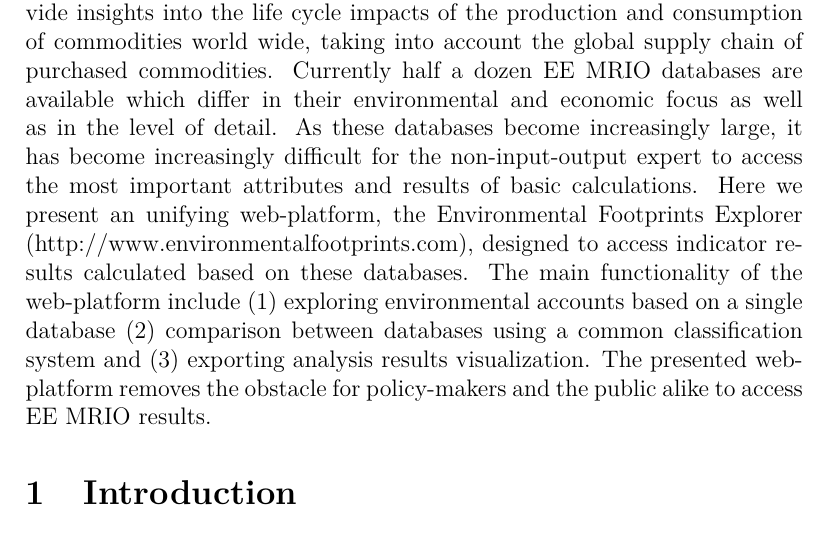
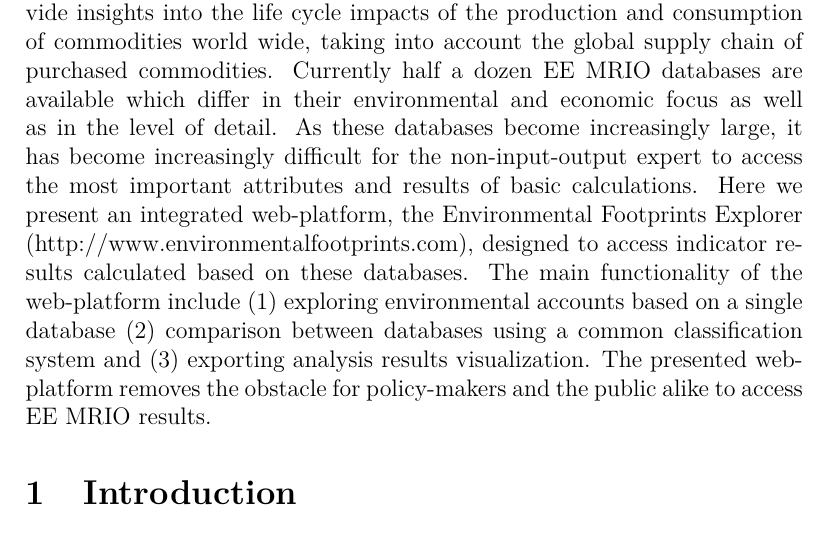
Before and after one commit to konstantinstadler/web_db_mrio, a LaTeX document (main.tex, which reads Abstract.tex): part of page 1 of 18, cut so that both start at the same text. Compiled offline with pdfLaTeX.

Commit message:
edited Abstract.tex

```diff
--- a/Abstract.tex
+++ b/Abstract.tex
@@ -1 +1 @@
-Environmentally Extended Multi Regional Input Output tables and analysis (EE MRIOs) have emerged as one of the main tools to analyze resource use and environmental impacts across international supply chains. They provide insights into the life cycle impacts of the production and consumption of commodities world wide, taking into account the global supply chain of purchased commodities. Currently half a dozen EE MRIO databases are available which differ in their environmental and economic focus as well as in the level of detail. As these databases become increasingly large, it has become increasingly difficult for the non-input-output expert to access the most important attributes and results of basic calculations. Here we present an unifying web-platform, the Environmental Footprints Explorer (http://www.environmentalfootprints.com), designed to access indicator results calculated based on these databases. The main functionality of the web-platform include (1) exploring environmental accounts based on a single database (2) comparison between databases using a common classification system and (3) exporting analysis results visualization. The presented web-platform removes the obstacle for policy-makers and the public alike to access EE MRIO results.
+Environmentally Extended Multi Regional Input Output tables and analysis (EE MRIOs) have emerged as one of the main tools to analyze resource use and environmental impacts across international supply chains. They provide insights into the life cycle impacts of the production and consumption of commodities world wide, taking into account the global supply chain of purchased commodities. Currently half a dozen EE MRIO databases are available which differ in their environmental and economic focus as well as in the level of detail. As these databases become increasingly large, it has become increasingly difficult for the non-input-output expert to access the most important attributes and results of basic calculations. Here we present an integrated web-platform, the Environmental Footprints Explorer (http://www.environmentalfootprints.com), designed to access indicator results calculated based on these databases. The main functionality of the web-platform include (1) exploring environmental accounts based on a single database (2) comparison between databases using a common classification system and (3) exporting analysis results visualization. The presented web-platform removes the obstacle for policy-makers and the public alike to access EE MRIO results.
```
